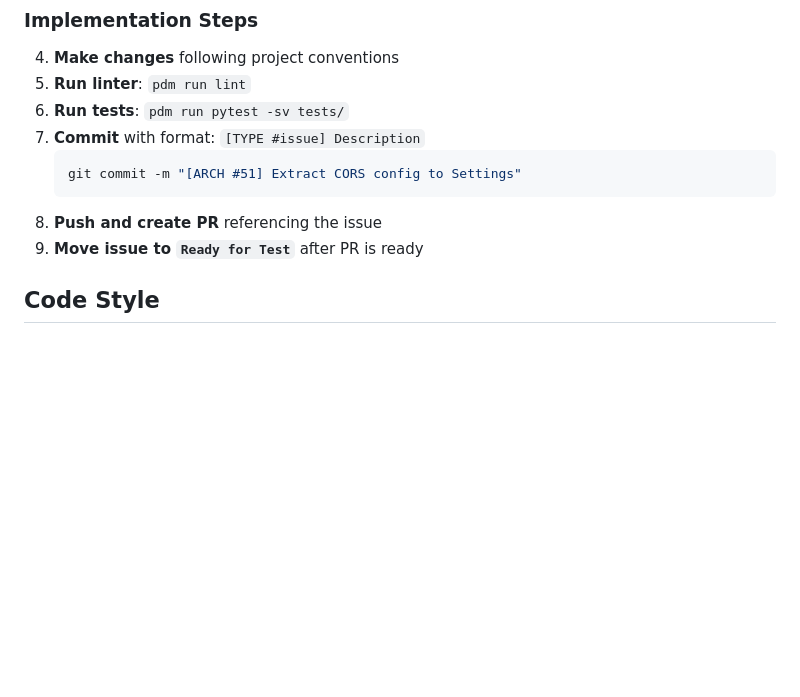
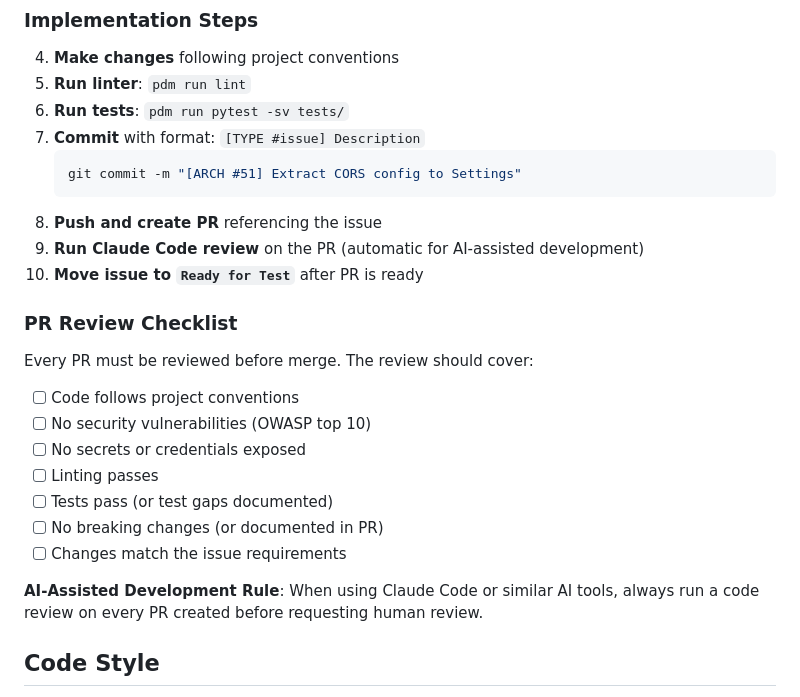
Before and after one commit to darliaro/LumaireJ, a Markdown page: CONTRIBUTING.md, the part around the change. Rendered like a GitHub page; blank space fills up the shorter version.

Commit message:
docs: Add PR review checklist and AI review rule
Add mandatory PR review step to development workflow:
- PR review checklist covering code quality and security
- Rule for AI-assisted development to always run code review

Co-Authored-By: Claude Opus 4.5 <noreply@anthropic.com>

````diff
--- a/CONTRIBUTING.md
+++ b/CONTRIBUTING.md
@@ -112,7 +112,22 @@
    git commit -m "[ARCH #51] Extract CORS config to Settings"
    ```
 8. **Push and create PR** referencing the issue
-9. **Move issue to `Ready for Test`** after PR is ready
+9. **Run Claude Code review** on the PR (automatic for AI-assisted development)
+10. **Move issue to `Ready for Test`** after PR is ready
+
+### PR Review Checklist
+
+Every PR must be reviewed before merge. The review should cover:
+
+- [ ] Code follows project conventions
+- [ ] No security vulnerabilities (OWASP top 10)
+- [ ] No secrets or credentials exposed
+- [ ] Linting passes
+- [ ] Tests pass (or test gaps documented)
+- [ ] No breaking changes (or documented in PR)
+- [ ] Changes match the issue requirements
+
+**AI-Assisted Development Rule**: When using Claude Code or similar AI tools, always run a code review on every PR created before requesting human review.
 
 ## Code Style
 
````
